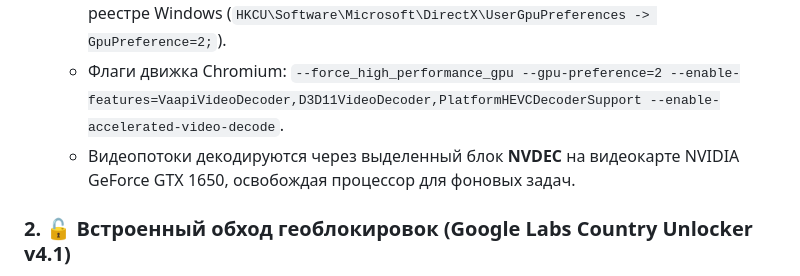
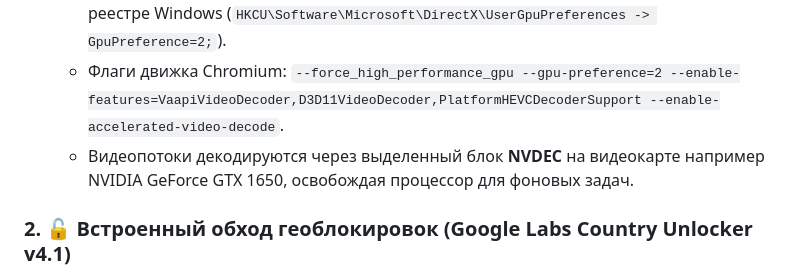
Before and after one commit to RichkovGit/GoogleFlowDesktop, a Markdown page: README.md, the part around the change. Drawn GitHub-style.

```diff
--- a/README.md
+++ b/README.md
@@ -26,7 +26,7 @@
 * **Решение:**
   * Приложение автоматически прописывает политику высокой производительности в реестре Windows (`HKCU\Software\Microsoft\DirectX\UserGpuPreferences -> GpuPreference=2;`).
   * Флаги движка Chromium: `--force_high_performance_gpu --gpu-preference=2 --enable-features=VaapiVideoDecoder,D3D11VideoDecoder,PlatformHEVCDecoderSupport --enable-accelerated-video-decode`.
-  * Видеопотоки декодируются через выделенный блок **NVDEC** на видеокарте NVIDIA GeForce GTX 1650, освобождая процессор для фоновых задач.
+  * Видеопотоки декодируются через выделенный блок **NVDEC** на видеокарте например NVIDIA GeForce GTX 1650, освобождая процессор для фоновых задач.
 
 ### 2. 🔓 Встроенный обход геоблокировок (Google Labs Country Unlocker v4.1)
 * Не требуется установка Tampermonkey, расширений или VPN.
```
